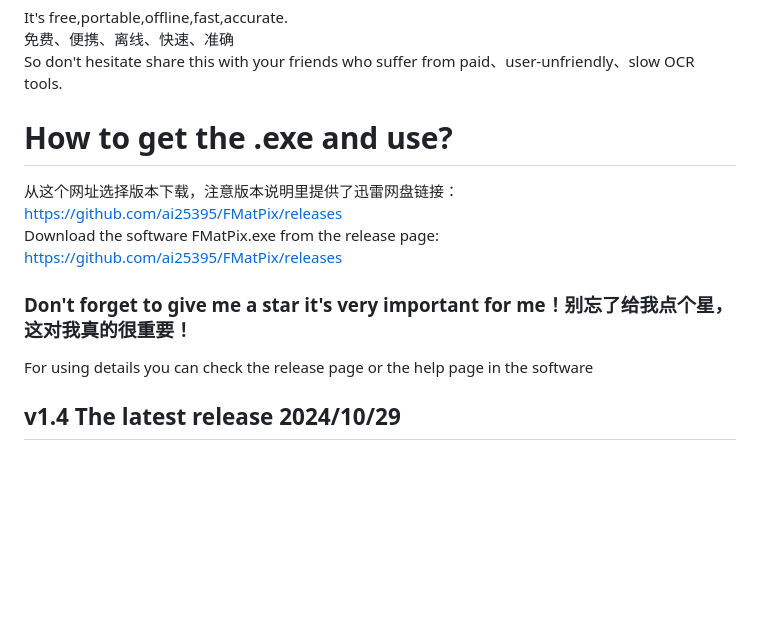
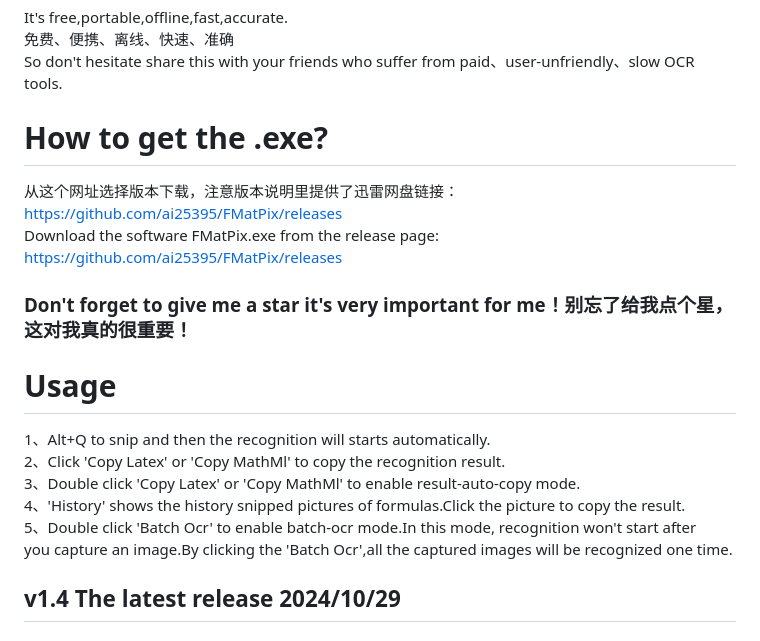
Before and after one commit to ai25395/FMatPix, a Markdown page: README.md, the part around the change. Rendered like a GitHub page; blank space fills up the shorter version.

```diff
--- a/README.md
+++ b/README.md
@@ -7,11 +7,18 @@ It's free,portable,offline,fast,accurate.<br>
 免费、便携、离线、快速、准确 <br>
 So don't hesitate share this with your friends who suffer from paid、user-unfriendly、slow OCR tools.<br>
 
-# How to get the .exe and use?
+# How to get the .exe?
 从这个网址选择版本下载，注意版本说明里提供了迅雷网盘链接：https://github.com/ai25395/FMatPix/releases <br>
 Download the software FMatPix.exe from the release page: https://github.com/ai25395/FMatPix/releases <br>
 ### Don't forget to give me a star it's very important for me！别忘了给我点个星，这对我真的很重要！<br>
-For using details you can check the release page or the help page in the software
+
+# Usage
+1、Alt+Q to snip and then the recognition will starts automatically.<br>
+2、Click 'Copy Latex' or 'Copy MathMl' to copy the recognition result.<br>
+3、Double click  'Copy Latex' or 'Copy MathMl' to enable result-auto-copy mode.<br>
+4、'History' shows the history snipped pictures of formulas.Click the picture to copy the result.<br>
+5、Double click 'Batch Ocr' to enable batch-ocr mode.In this mode, recognition won't start after <br>
+you capture an image.By clicking the 'Batch Ocr',all the captured images will be recognized one time.
 
 ## v1.4  The latest release 2024/10/29
 ### Batch Ocr & New History
```
